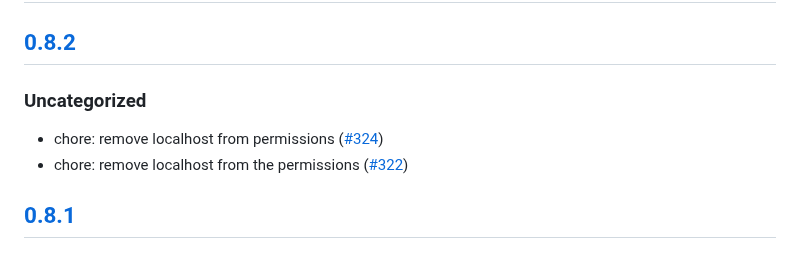
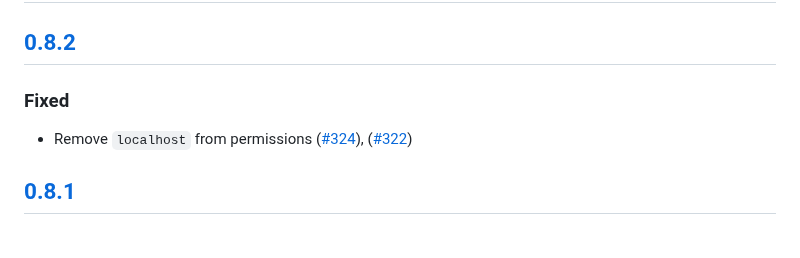
Before and after one commit to MetaMask/snap-bitcoin-wallet, a Markdown page: packages/snap/CHANGELOG.md, the part around the change. Rendered like a GitHub page.

Commit message:
chore: update changelog

```diff
--- a/packages/snap/CHANGELOG.md
+++ b/packages/snap/CHANGELOG.md
@@ -9,10 +9,9 @@ and this project adheres to [Semantic Versioning](https://semver.org/spec/v2.0.0
 
 ## [0.8.2]
 
-### Uncategorized
+### Fixed
 
-- chore: remove localhost from permissions ([#324](https://github.com/MetaMask/snap-bitcoin-wallet/pull/324))
-- chore: remove localhost from the permissions ([#322](https://github.com/MetaMask/snap-bitcoin-wallet/pull/322))
+- Remove `localhost` from permissions ([#324](https://github.com/MetaMask/snap-bitcoin-wallet/pull/324)), ([#322](https://github.com/MetaMask/snap-bitcoin-wallet/pull/322))
 
 ## [0.8.1]
 
```
